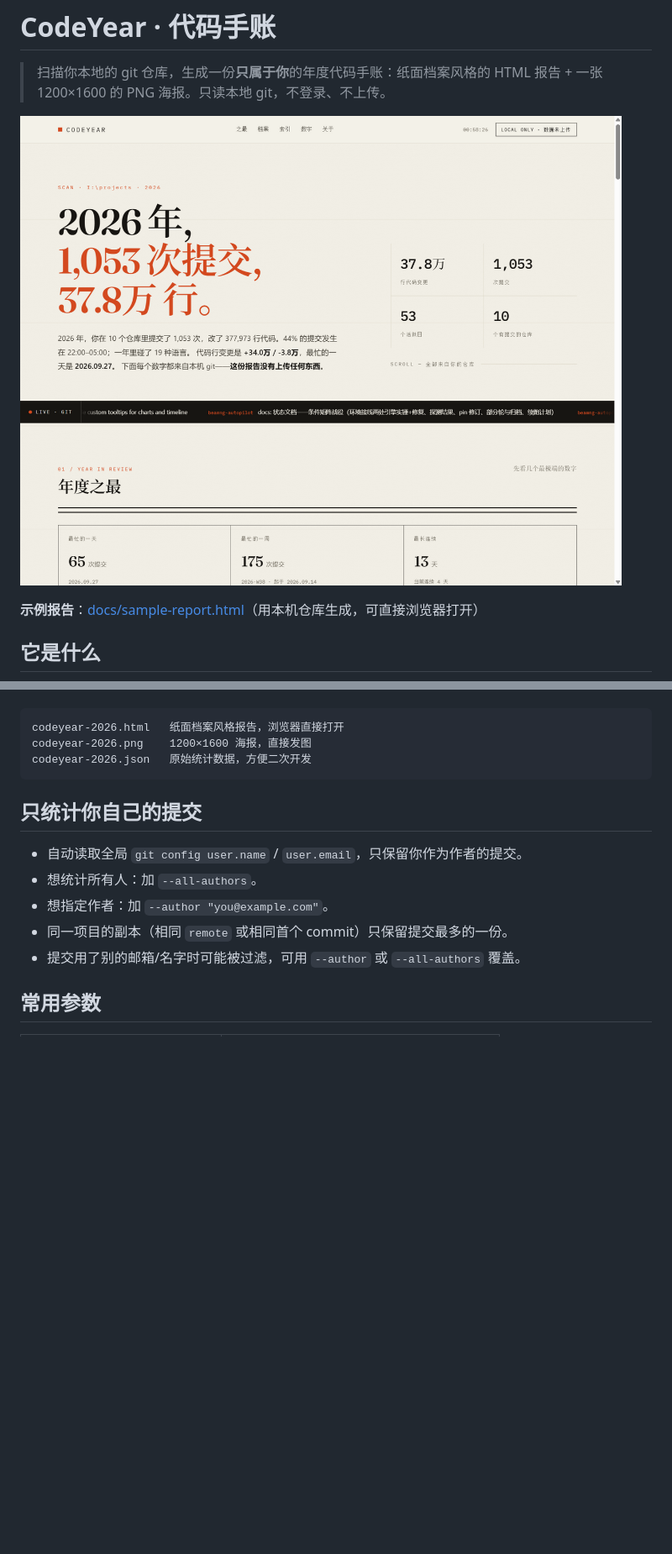
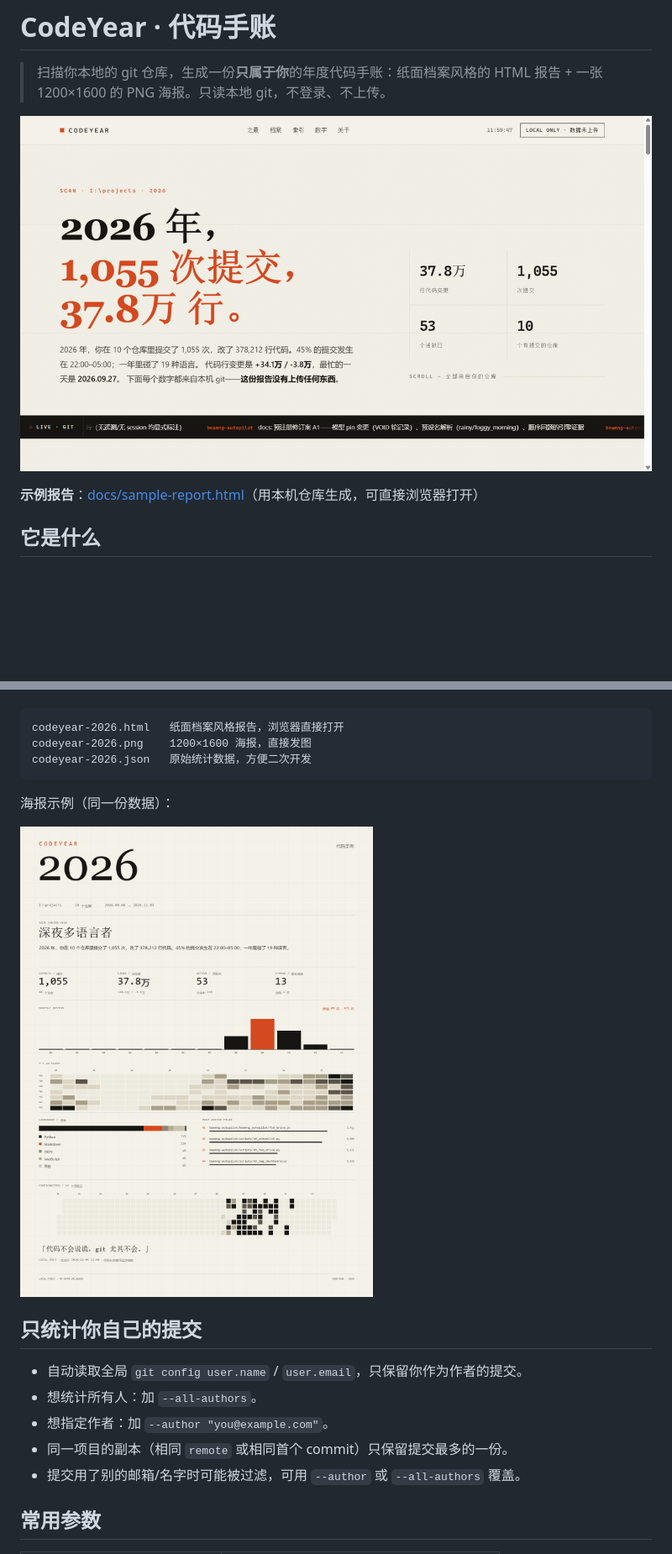
Before and after one commit to Qiongkura/codeyear, a Markdown page: README.md, 2 parts joined by grey strips. Shown at 84% size. GitHub-like rendering; pictures changed too: docs/report-preview.png, docs/sample.png; blank space fills up the shorter version.

````diff
--- a/README.md
+++ b/README.md
@@ -70,6 +70,10 @@ codeyear-2026.html   纸面档案风格报告，浏览器直接打开
 codeyear-2026.png    1200×1600 海报，直接发图
 codeyear-2026.json   原始统计数据，方便二次开发
 ```
+
+海报示例（同一份数据）：
+
+<img src="docs/sample.png" width="420" alt="CodeYear PNG 海报示例">
 
 ## 只统计你自己的提交
 
````
Also changed, not shown: other parts of README.md (+2 -3 lines), 4 other files.
